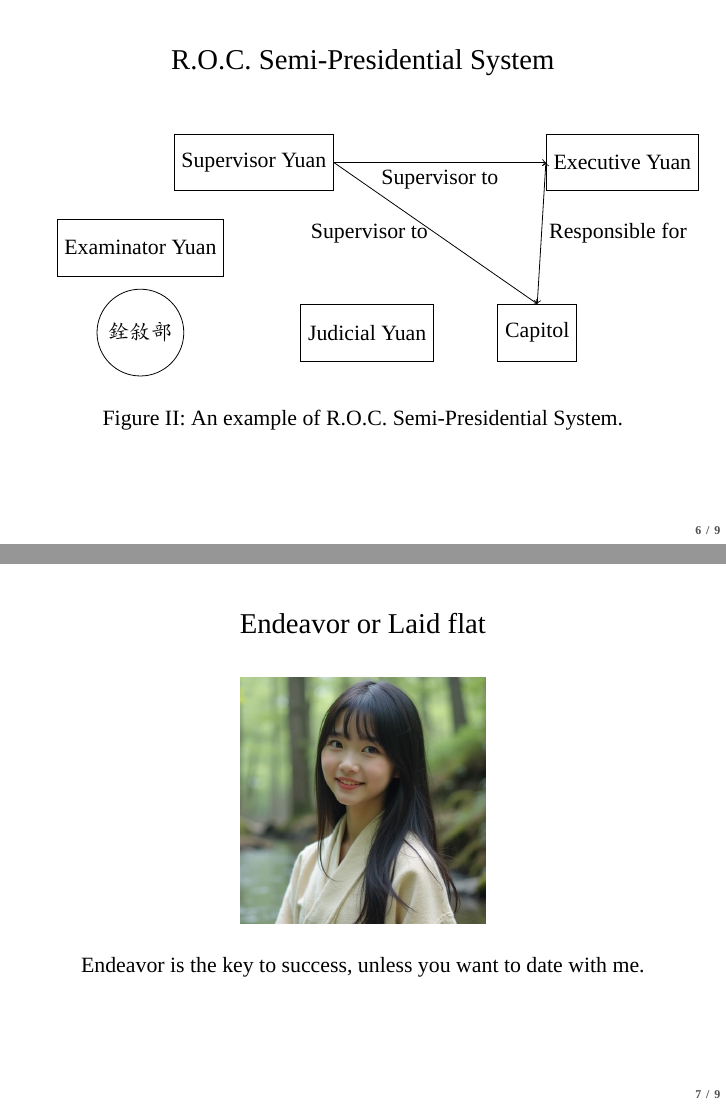
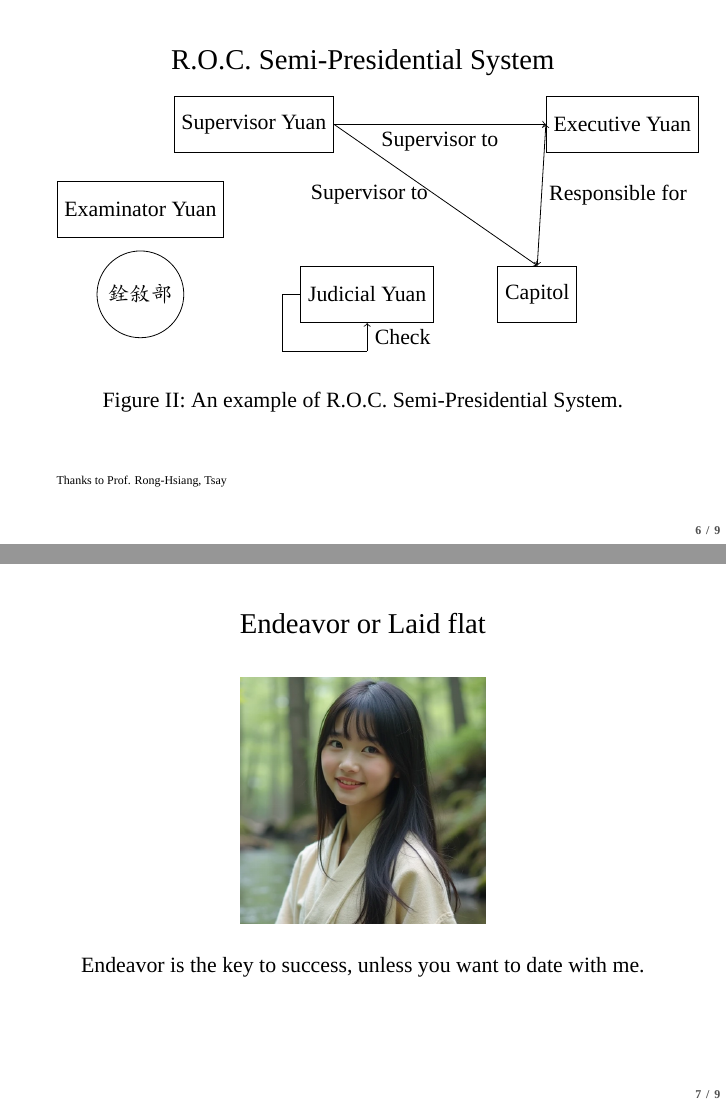
Before and after one commit to politics-tchsiao/politics-, LaTeX slides (handout/01/Chap1.tex): pages 7 and 8 of 10, joined at a grey line. Compiled offline with XeLaTeX; a missing font is replaced by an installed copy or a similar font.

Commit message:
Add files via upload

```diff
--- a/handout/01/Chap1.tex
+++ b/handout/01/Chap1.tex
@@ -85,15 +85,20 @@ Figure I: An example of Semi-Presidential System.
 \node[draw, rectangle, minimum width=1cm, minimum height=1cm] (topLeft) at (4, 1.5) {Supervisor Yuan};
 \node[draw, rectangle, minimum width=1cm, minimum height=1cm] (left) at (2, 0) {Examinator Yuan};
 \node[draw, rectangle, minimum width=1cm, minimum height=1cm] (topRight) at (10.5, 1.5) {Executive Yuan};
+\node(1) at (4.5, -1.5) {}; \node(2) at (4.5, -2.5) {}; \node(3) at (6, -2.5) {}; % Empty nodes to implement the back-selfing line.
 \node[draw, circle, minimum size=0.3cm] (circleleft) at (2, -1.5) {銓敘部};
 \node[draw, rectangle, minimum width=1cm, minimum height=1cm] (bottomRight) at (9, -1.5) {Capitol};
 \draw[<->] (topRight.west) -- (bottomRight.north) node[midway, right] {Responsible for};
 \draw[->] (topLeft.east) -- (bottomRight.north) node[midway, left] {Supervisor to};
 \draw[->] (topLeft.east) -- (topRight.west) node[midway, below] {Supervisor to};
+\draw[-] (bottomLeft.west) -- (1.center) (1.center) -- (2.center) (2.center) -- (3.center); % Back-selfing line. Thanks to Prof. Chih-Jen, Lin.
+\draw[->] (3.center) -- (bottomLeft.south) node[midway, right] {Check};
 \end{tikzpicture}
 \end{center}
 \begin{center}
-Figure II: An example of R.O.C. Semi-Presidential System.
+Figure II: An example of R.O.C. Semi-Presidential System. \\
+\vspace{2em}
+\flushleft \tiny{Thanks to Prof. Rong-Hsiang, Tsay}
 \end{center}
 \end{frame}
 \begin{frame}{Endeavor or Laid flat}
```
Also changed, not shown: handout/01/Chap1.pdf.
